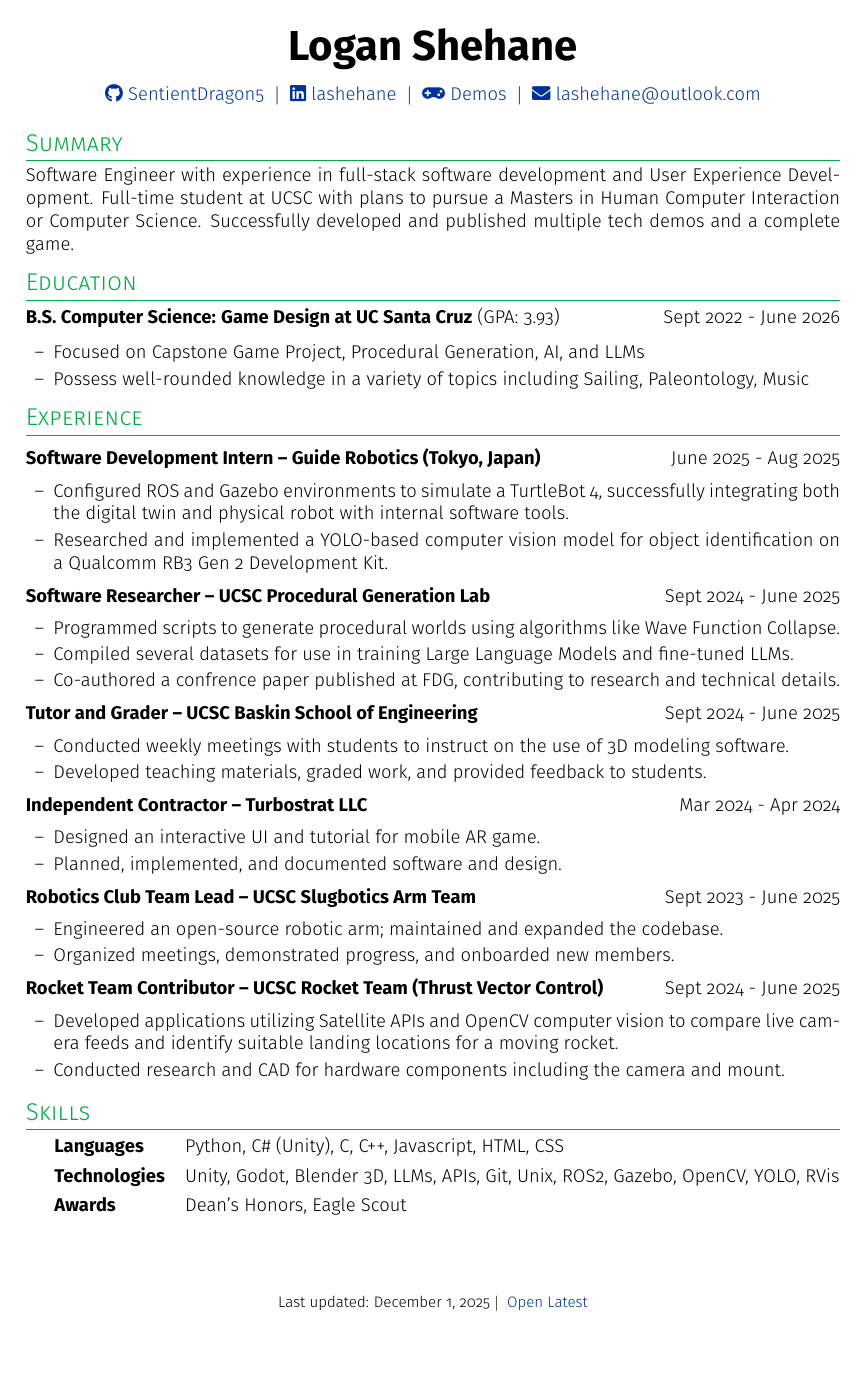
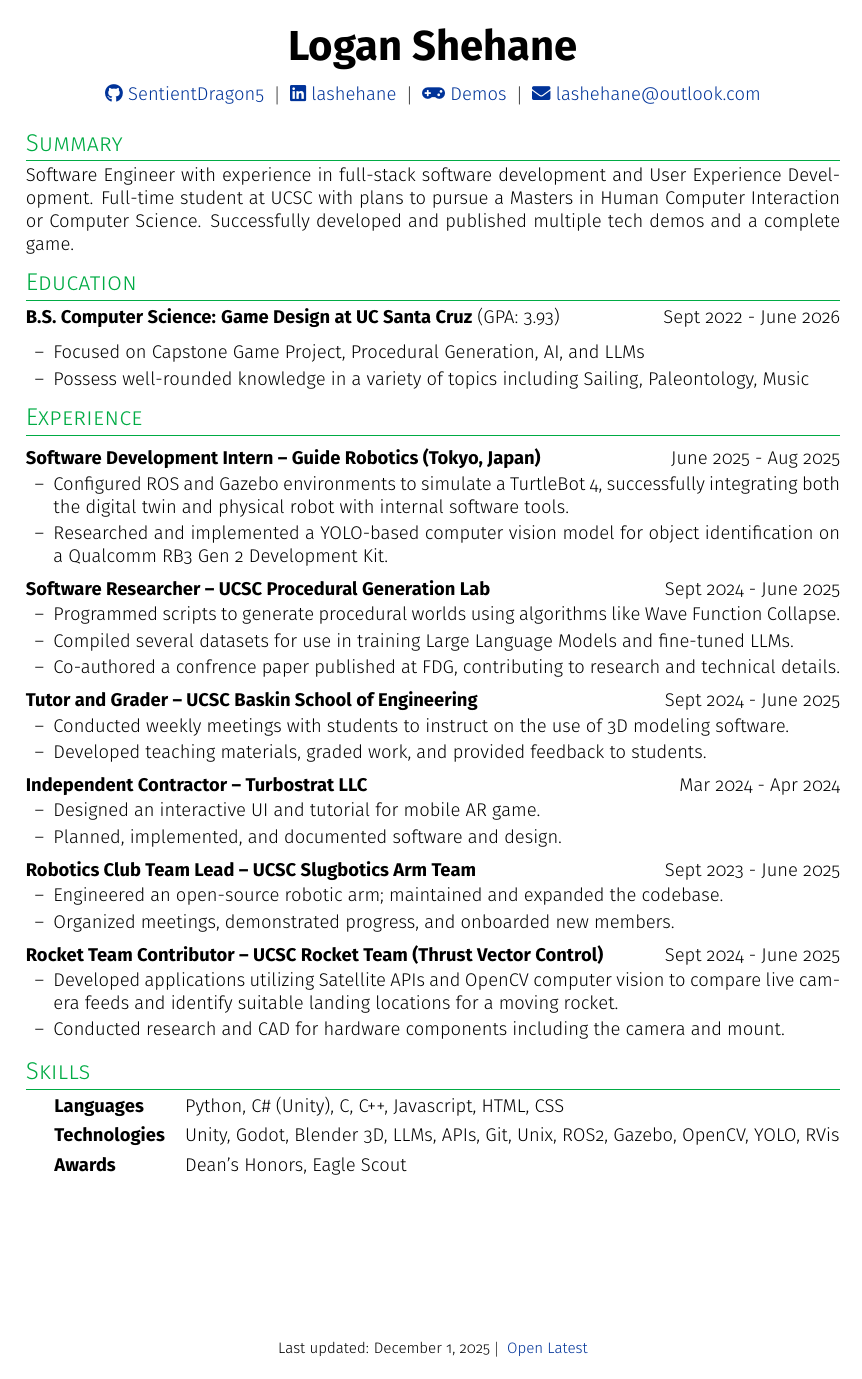
Before and after one commit to SentientDragon5/Resume, a LaTeX CV (shehane_logan_resume.tex): the whole page. Compiled offline with pdfLaTeX.

Commit message:
adjust spacing

```diff
--- a/shehane_logan_resume.tex
+++ b/shehane_logan_resume.tex
@@ -36,7 +36,7 @@
     \begin{tabularx}{\linewidth}{@{} X r @{}}
     \textbf{#1} & #2 \\
     \end{tabularx}
-    \vspace{-8pt}
+    \vspace{-12pt}
     \begin{itemize}[nosep, leftmargin=1.5em, itemsep=2pt, label=--]
     }
     {
@@ -122,4 +122,5 @@ Software Engineer with experience in full-stack software development and User Ex
 \vfill
 \center{\footnotesize Last updated: \today \ $|$ \ \href{https://sentientdragon5.github.io/Resume/}{Open Latest}}
 
+\enlargethispage{2\baselineskip}
 \end{document}
```
